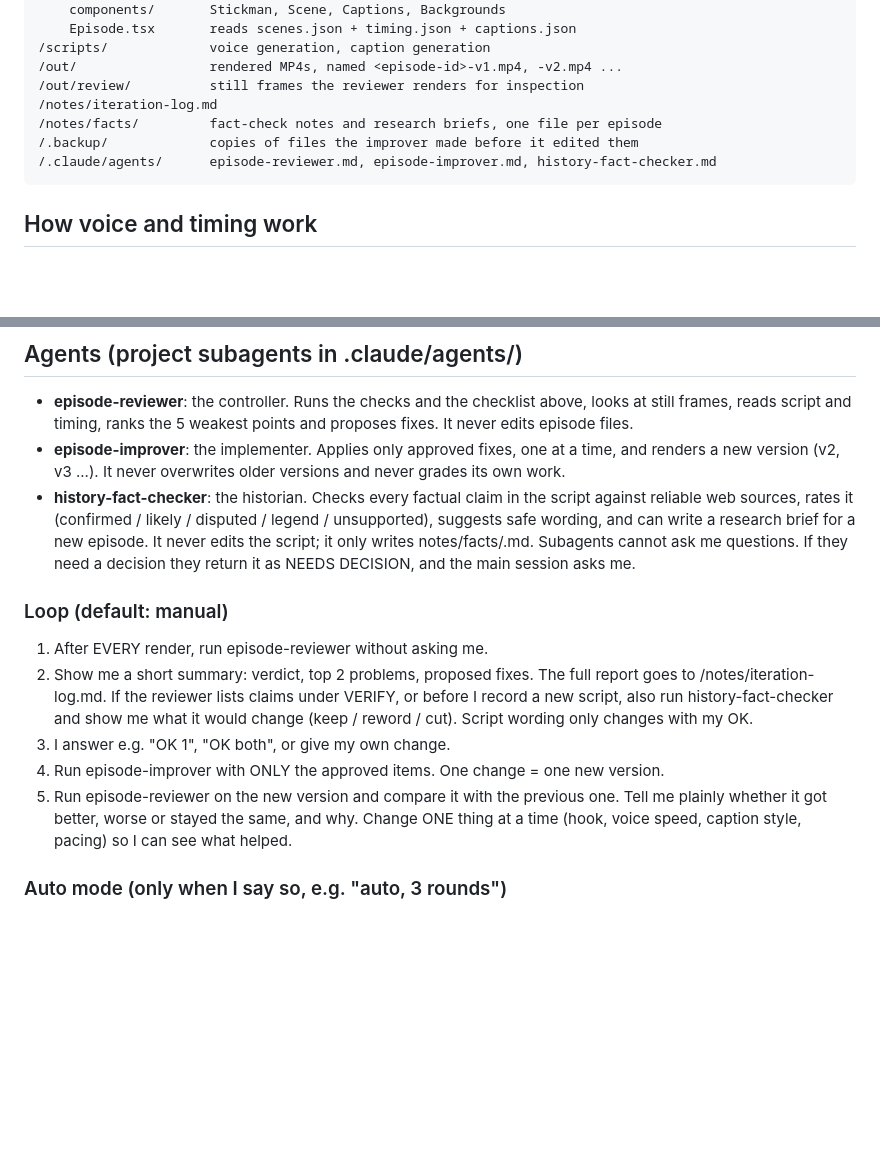
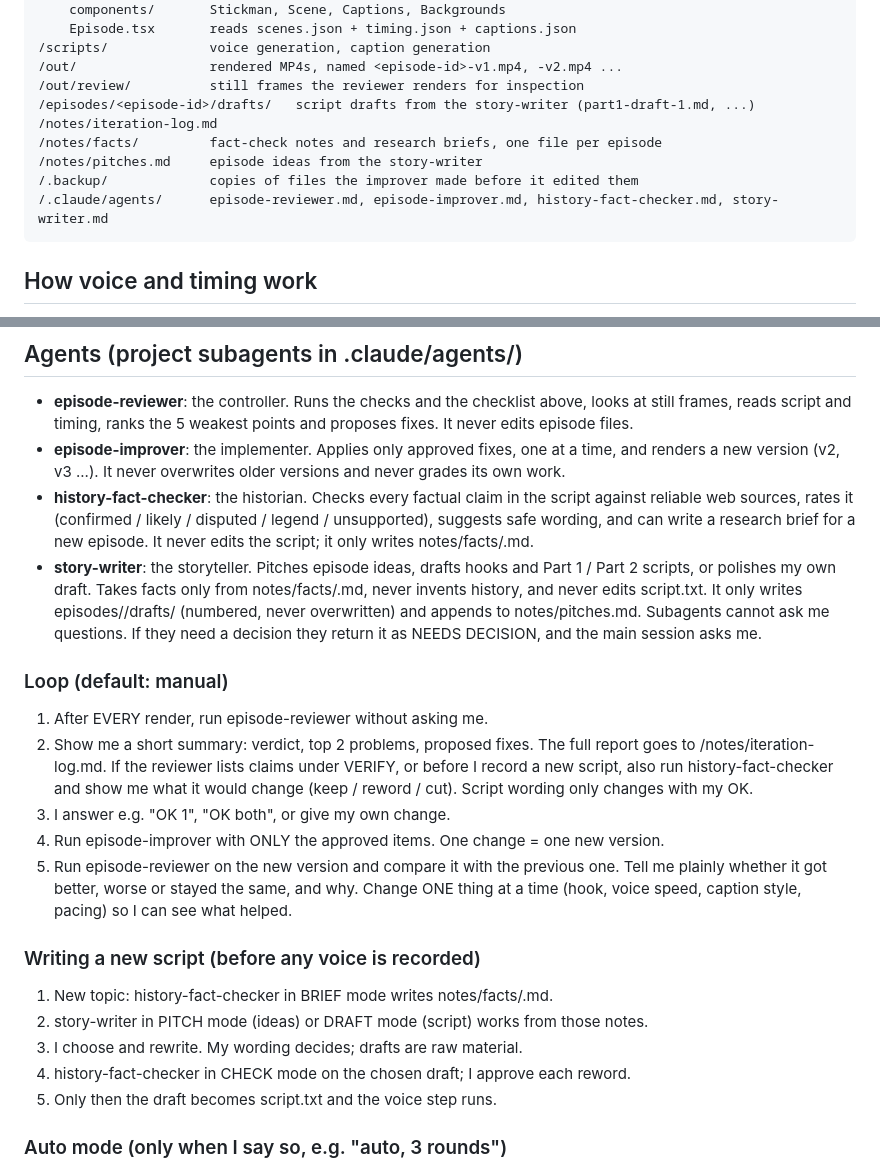
Before and after one commit to luisvillbrandt-dev/animation_project, a Markdown page: CLAUDE.md, 2 parts joined by grey strips. Rendered like a GitHub page; blank space fills up the shorter version.

Commit message:
Add story-writer agent and the script writing flow to CLAUDE.md
Co-Authored-By: Claude Opus 5.5 <noreply@anthropic.com>

````diff
--- a/CLAUDE.md
+++ b/CLAUDE.md
@@ -49,10 +49,12 @@ Video language: English.
 /scripts/             voice generation, caption generation
 /out/                 rendered MP4s, named <episode-id>-v1.mp4, -v2.mp4 ...
 /out/review/          still frames the reviewer renders for inspection
+/episodes/<episode-id>/drafts/   script drafts from the story-writer (part1-draft-1.md, ...)
 /notes/iteration-log.md
 /notes/facts/         fact-check notes and research briefs, one file per episode
+/notes/pitches.md     episode ideas from the story-writer
 /.backup/             copies of files the improver made before it edited them
-/.claude/agents/      episode-reviewer.md, episode-improver.md, history-fact-checker.md
+/.claude/agents/      episode-reviewer.md, episode-improver.md, history-fact-checker.md, story-writer.md
 ```
 
 ## How voice and timing work
@@ -113,6 +115,10 @@ end of its last line.
   web sources, rates it (confirmed / likely / disputed / legend / unsupported), suggests safe
   wording, and can write a research brief for a new episode. It never edits the script; it only
   writes notes/facts/<episode-id>.md.
+- **story-writer**: the storyteller. Pitches episode ideas, drafts hooks and Part 1 / Part 2
+  scripts, or polishes my own draft. Takes facts only from notes/facts/<episode-id>.md, never
+  invents history, and never edits script.txt. It only writes episodes/<episode-id>/drafts/
+  (numbered, never overwritten) and appends to notes/pitches.md.
 Subagents cannot ask me questions. If they need a decision they return it as NEEDS DECISION, and the
 main session asks me.
 
@@ -127,6 +133,13 @@ main session asks me.
 5. Run episode-reviewer on the new version and compare it with the previous one. Tell me plainly
    whether it got better, worse or stayed the same, and why.
 Change ONE thing at a time (hook, voice speed, caption style, pacing) so I can see what helped.
+
+### Writing a new script (before any voice is recorded)
+1. New topic: history-fact-checker in BRIEF mode writes notes/facts/<episode-id>.md.
+2. story-writer in PITCH mode (ideas) or DRAFT mode (script) works from those notes.
+3. I choose and rewrite. My wording decides; drafts are raw material.
+4. history-fact-checker in CHECK mode on the chosen draft; I approve each reword.
+5. Only then the draft becomes script.txt and the voice step runs.
 
 ### Auto mode (only when I say so, e.g. "auto, 3 rounds")
 Repeat the loop for the number of rounds I named (max 3), taking the reviewer's top fix each time
````
Also changed, not shown: .claude/agents/story-writer.md (added, +100 -0 lines).
